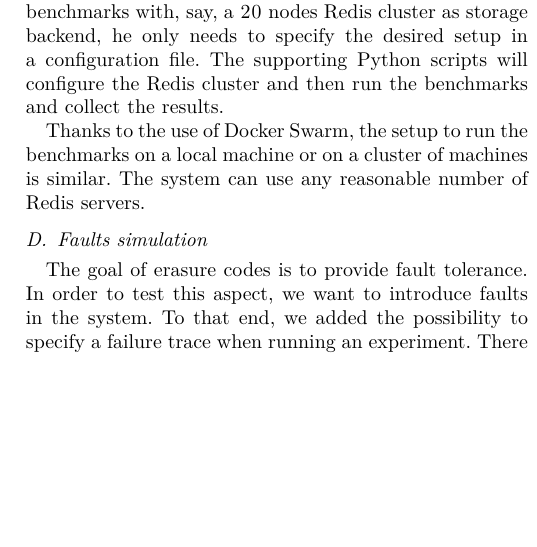
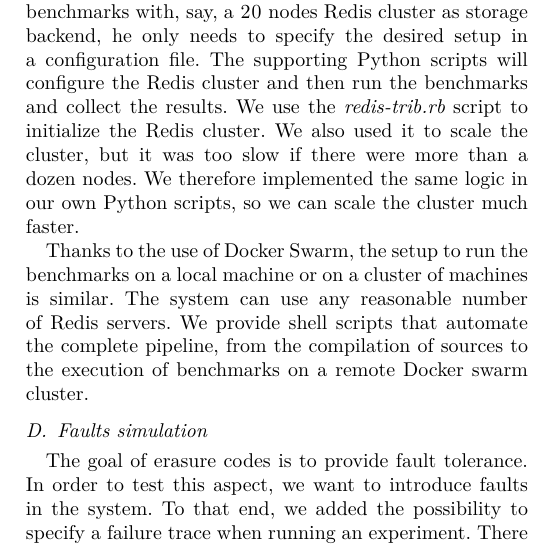
Before and after one commit to sebva/ErasureBench, a LaTeX paper (report/main.tex, which reads report/erasure-tester.tex): part of one column of page 4 of 7, cut so that both start at the same text, the shorter picture padded with empty space. Compiled offline with XeLaTeX; a missing font is replaced by an installed copy or a similar font; a LaTeX package or settings file that is missing is left out; TikZ figures are drawn from their code, not taken from saved files.

Commit message:
Mention redis-trib.rb & Automation scripts

```diff
--- a/report/erasure-tester.tex
+++ b/report/erasure-tester.tex
@@ -117,9 +117,13 @@ The solution we adopted is the containerization of each service.
 The tester along with supporting Python scripts are bundled together in a Docker image.
 When an experimenter wants to start the benchmarks with, say, a 20 nodes Redis cluster as storage backend, he only needs to specify the desired setup in a configuration file.
 The supporting Python scripts will configure the Redis cluster and then run the benchmarks and collect the results.
+We use the \textit{redis-trib.rb} script to initialize the Redis cluster.
+We also used it to scale the cluster, but it was too slow if there were more than a dozen nodes.
+We therefore implemented the same logic in our own Python scripts, so we can scale the cluster much faster.
 
 Thanks to the use of Docker Swarm, the setup to run the benchmarks on a local machine or on a cluster of machines is similar.
 The system can use any reasonable number of Redis servers.
+We provide shell scripts that automate the complete pipeline, from the compilation of sources to the execution of benchmarks on a remote Docker swarm cluster.
 
 \subsection{Faults simulation}
 
```
